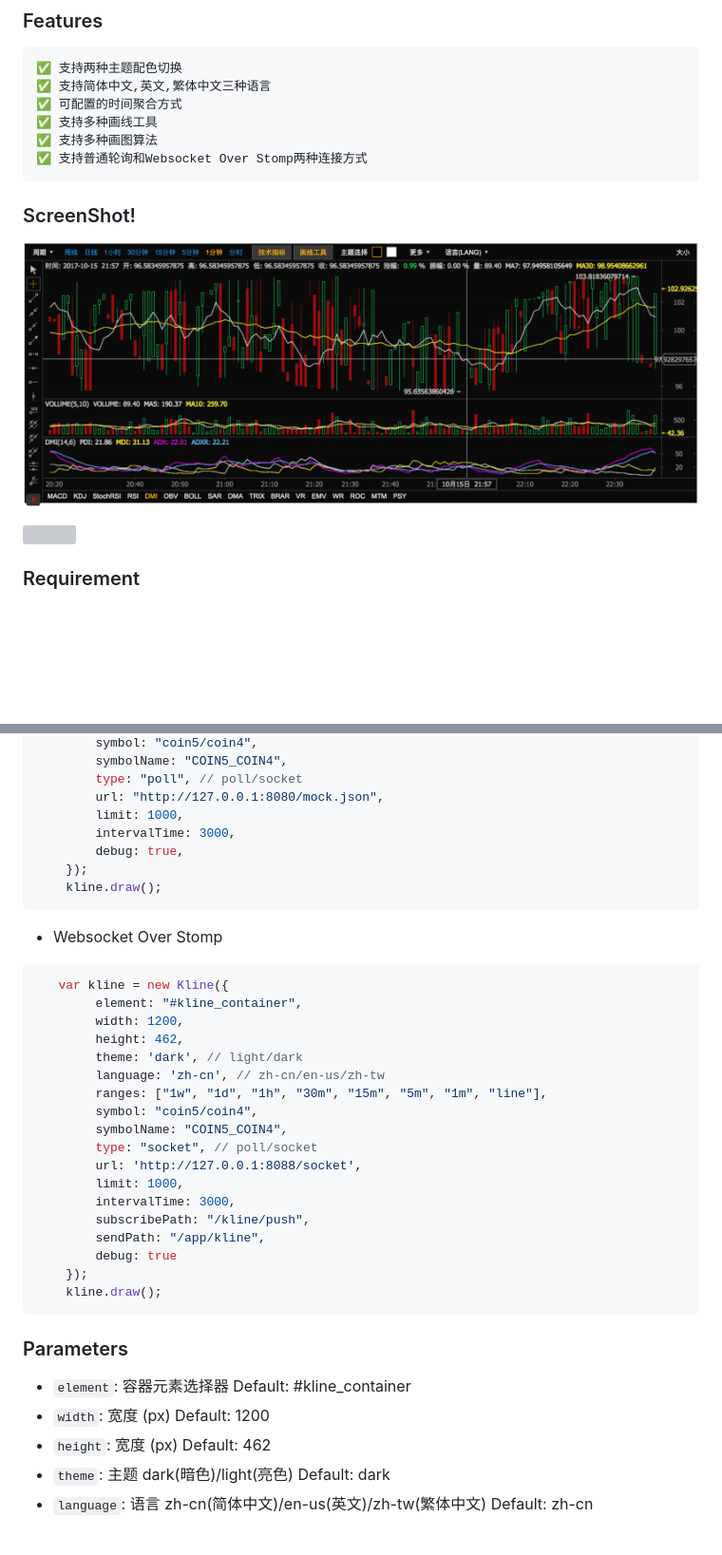
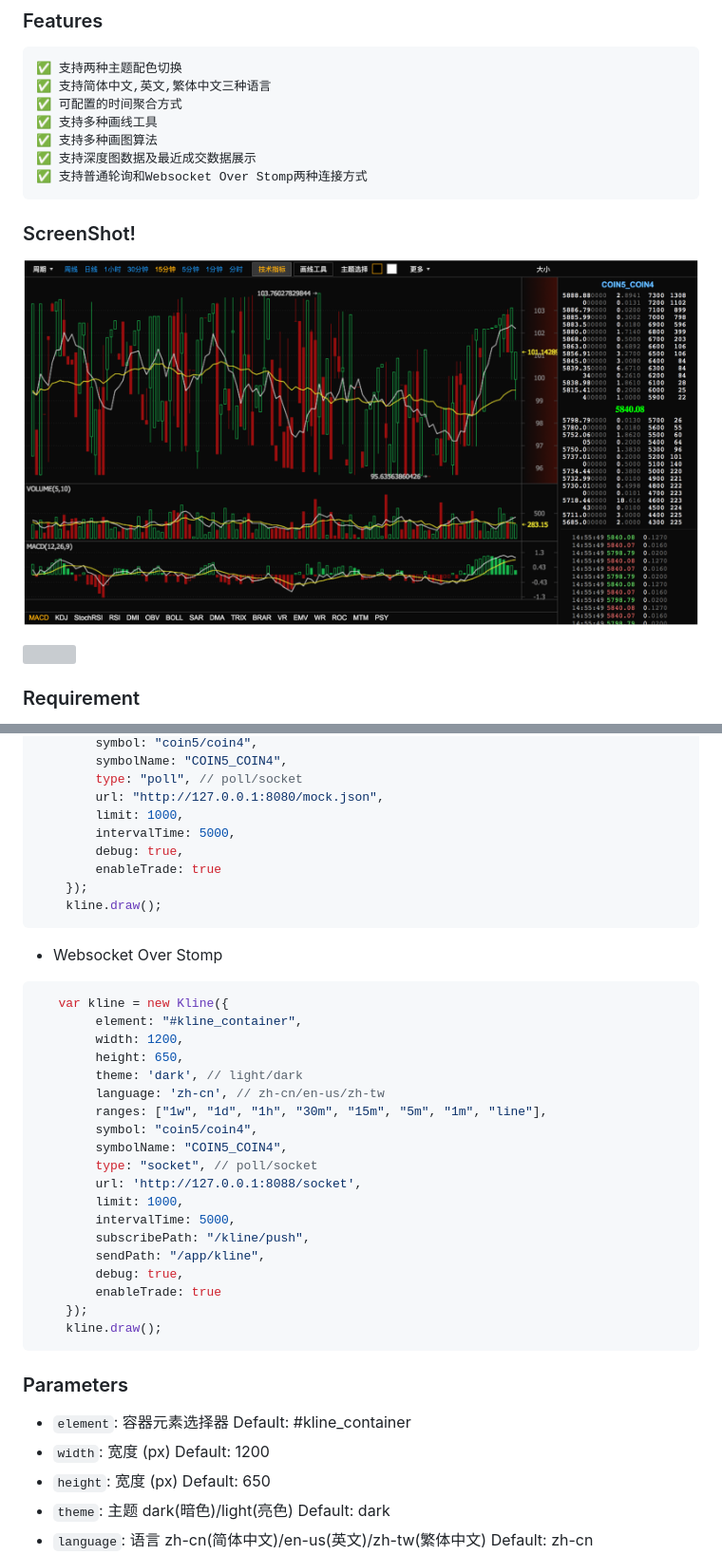
Before and after one commit to chxj1992/kline, a Markdown page: README.md, 2 parts joined by grey strips. Shown: that part at 95% size. GitHub-like rendering; pictures changed too: screenshot_dark.png; blank space fills up the shorter version; grey boxes are pictures that could not be loaded.

Commit message:
add trade & depth data support

````diff
--- a/README.md
+++ b/README.md
@@ -14,6 +14,7 @@
     ✅ 可配置的时间聚合方式
     ✅ 支持多种画线工具
     ✅ 支持多种画图算法
+    ✅ 支持深度图数据及最近成交数据展示
     ✅ 支持普通轮询和Websocket Over Stomp两种连接方式
 
 ### ScreenShot!
@@ -90,8 +91,9 @@
         type: "poll", // poll/socket
         url: "http://127.0.0.1:8080/mock.json",
         limit: 1000,
-        intervalTime: 3000,
+        intervalTime: 5000,
         debug: true,
+        enableTrade: true
     });
     kline.draw();
 ```
@@ -102,7 +104,7 @@
    var kline = new Kline({
         element: "#kline_container",
         width: 1200,
-        height: 462,
+        height: 650,
         theme: 'dark', // light/dark
         language: 'zh-cn', // zh-cn/en-us/zh-tw
         ranges: ["1w", "1d", "1h", "30m", "15m", "5m", "1m", "line"],
@@ -111,10 +113,11 @@
         type: "socket", // poll/socket
         url: 'http://127.0.0.1:8088/socket',
         limit: 1000,
-        intervalTime: 3000,
+        intervalTime: 5000,
         subscribePath: "/kline/push",
         sendPath: "/app/kline",
-        debug: true
+        debug: true,
+        enableTrade: true
     });
     kline.draw();
 ```
@@ -124,7 +127,7 @@
 
 * `element`: 容器元素选择器 Default: #kline_container
 * `width`: 宽度 (px) Default: 1200
-* `height`: 宽度 (px) Default: 462
+* `height`: 宽度 (px) Default: 650
 * `theme`: 主题 dark(暗色)/light(亮色) Default: dark
 * `language`: 语言 zh-cn(简体中文)/en-us(英文)/zh-tw(繁体中文) Default: zh-cn
 * `ranges`: 聚合选项 1w(1周)/1d(1天)/12h(12小时)/6h(6小时)/4h(4小时)/2h(2小时)/1h(1小时)/30m(30分钟)/15m(15分钟)/5m(5分钟)/3m(3分钟)/1m(1分钟)/line(分时) Default: ["1w", "1d", "1h", "30m", "15m", "5m", "1m", "line"]
````
Also changed, not shown: other parts of README.md (+53 -0 lines), 9 other files.
